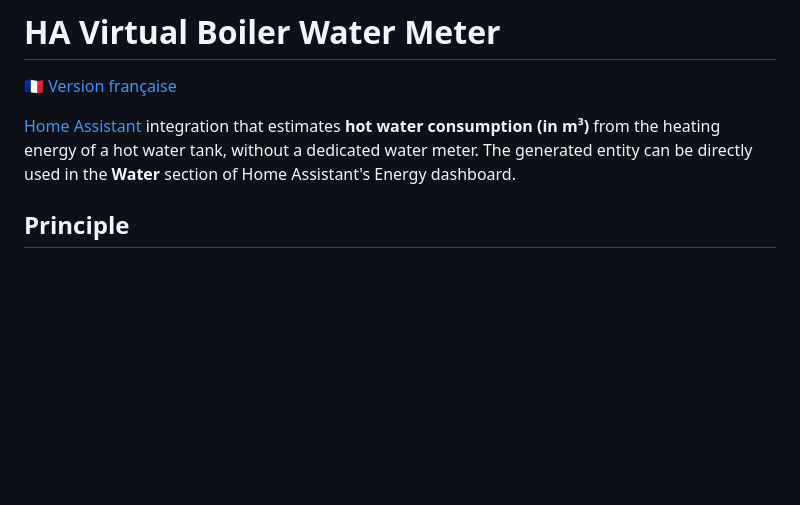
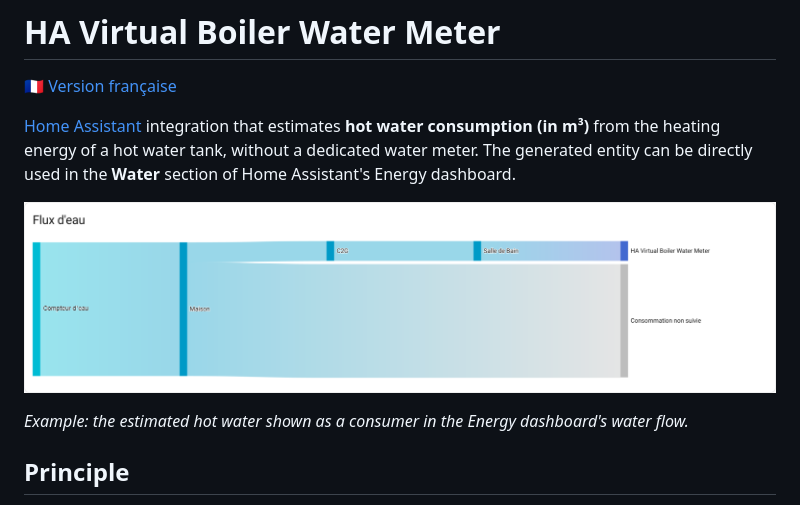
Before and after one commit to rambobinator/ha-virtual-boiler-water-meter, a Markdown page: README.md, the part around the change. Rendered like a GitHub page; pictures changed too: docs/energy-dashboard-water-flow.png (added); blank space fills up the shorter version.

```diff
--- a/README.md
+++ b/README.md
@@ -3,6 +3,10 @@
 [🇫🇷 Version française](README.fr.md)
 
 [Home Assistant](https://www.home-assistant.io/) integration that estimates **hot water consumption (in m³)** from the heating energy of a hot water tank, without a dedicated water meter. The generated entity can be directly used in the **Water** section of Home Assistant's Energy dashboard.
+
+![Water flow in the Energy dashboard, with the estimated hot water as a tracked consumer](https://raw.githubusercontent.com/rambobinator/ha-virtual-boiler-water-meter/main/docs/energy-dashboard-water-flow.png)
+
+*Example: the estimated hot water shown as a consumer in the Energy dashboard's water flow.*
 
 ## Principle
 
```
Also changed, not shown: README.fr.md (+4 -0 lines).
